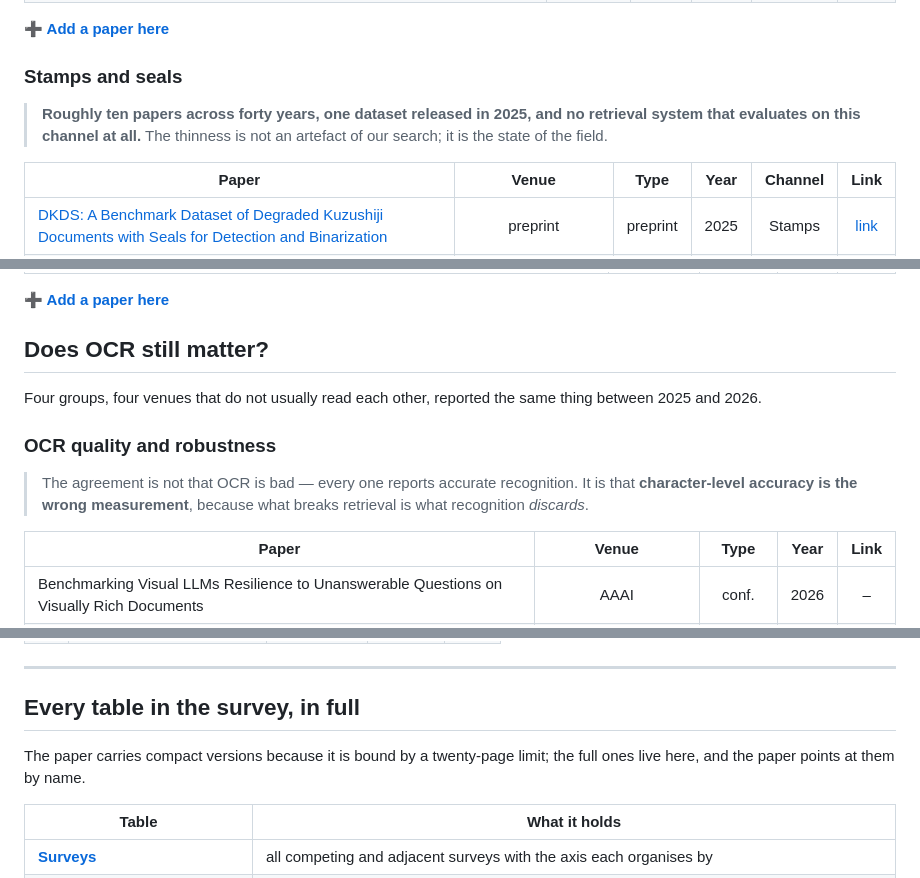
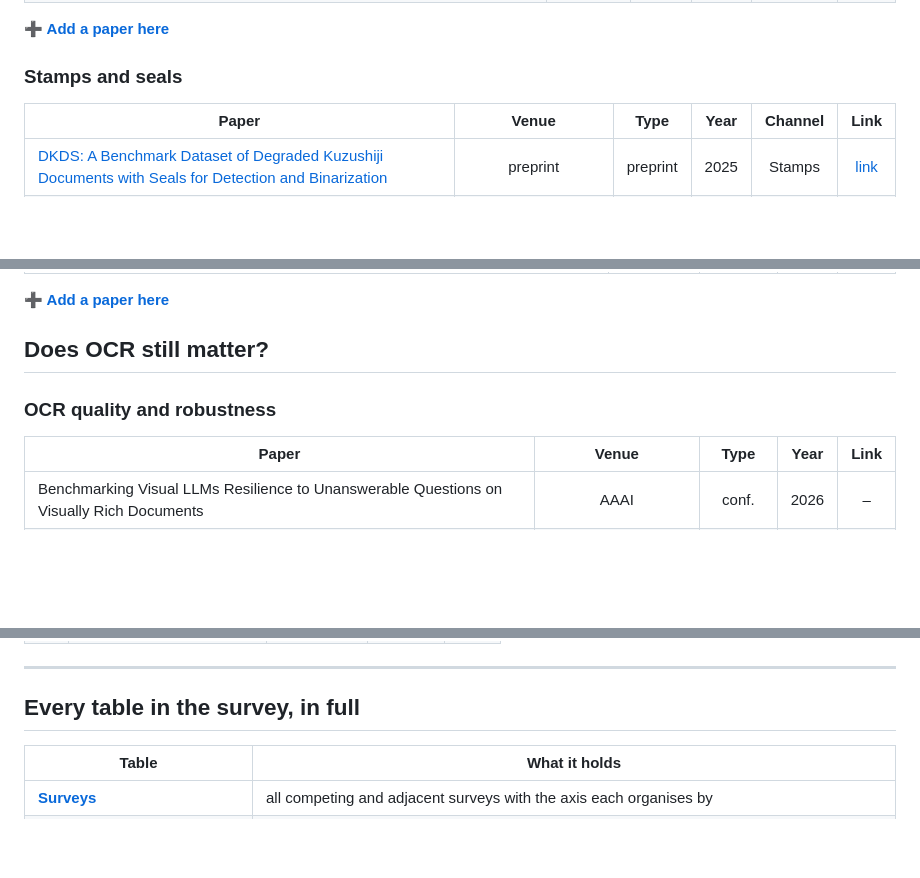
Before and after one commit to visualdocumentrag/VDU-RAG-Survey, a Markdown page: README.md, 3 parts joined by grey strips. Drawn GitHub-style; blank space fills up the shorter version.

```diff
--- a/README.md
+++ b/README.md
@@ -209,7 +209,7 @@ The eight content types a page carries. They are not a partition: they overlap,
 
 ### Stamps and seals
 
-> **Roughly ten papers across forty years, one dataset released in 2025, and no retrieval system that evaluates on this channel at all.** The thinness is not an artefact of our search; it is the state of the field.
+
 
 | Paper | Venue | Type | Year | Channel | Link |
 |---|:-:|:-:|:-:|:-:|:-:|
@@ -433,11 +430,10 @@ What happens to a page between parsing and the index, and what it costs to store
 
 ## Does OCR still matter?
 
-Four groups, four venues that do not usually read each other, reported the same thing between 2025 and 2026.
 
 ### OCR quality and robustness
 
-> The agreement is not that OCR is bad — every one reports accurate recognition. It is that **character-level accuracy is the wrong measurement**, because what breaks retrieval is what recognition *discards*.
+
 
 | Paper | Venue | Type | Year | Link |
 |---|:-:|:-:|:-:|:-:|
@@ -624,8 +616,7 @@ found things cannot be checked.
 
 ## Every table in the survey, in full
 
-The paper carries compact versions because it is bound by a twenty-page
-limit; the full ones live here, and the paper points at them by name.
+
 
 | Table | What it holds |
 |---|---|
```
Also changed, not shown: other parts of README.md (+7 -43 lines).
